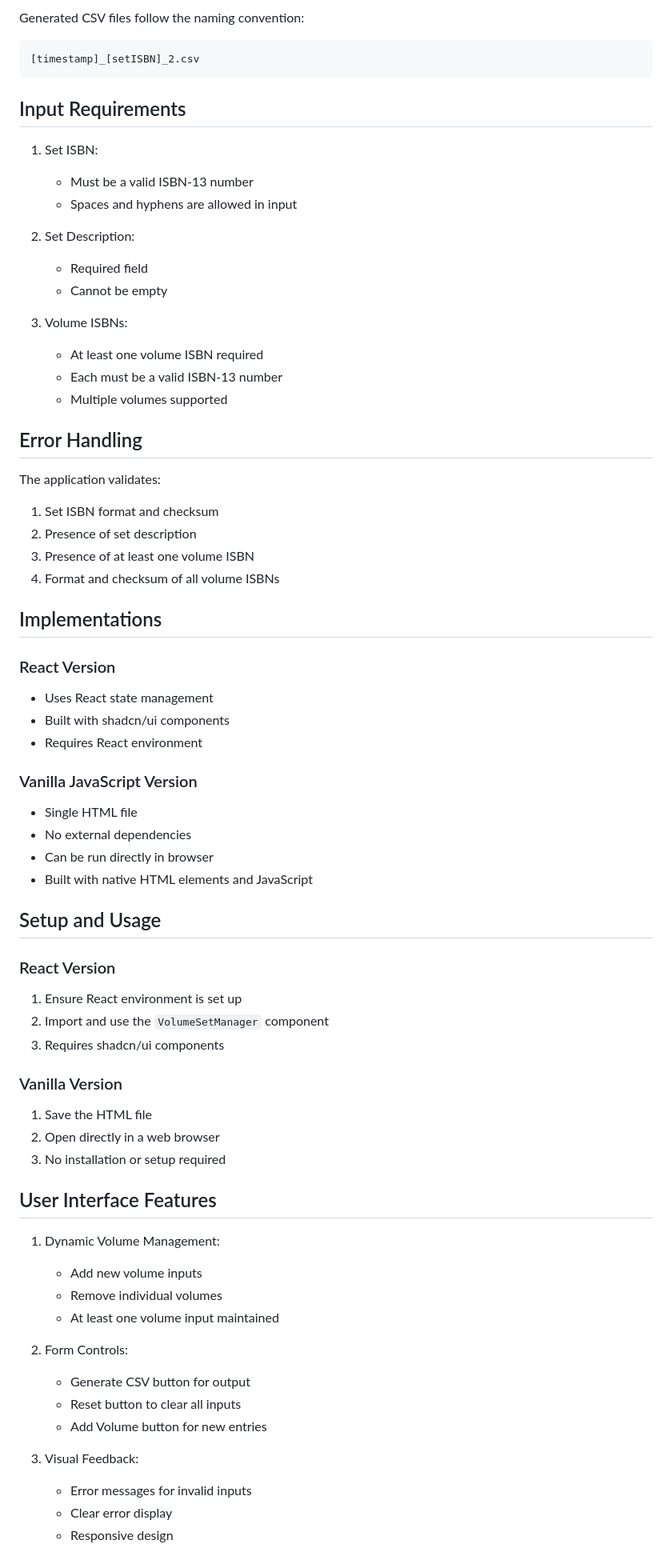
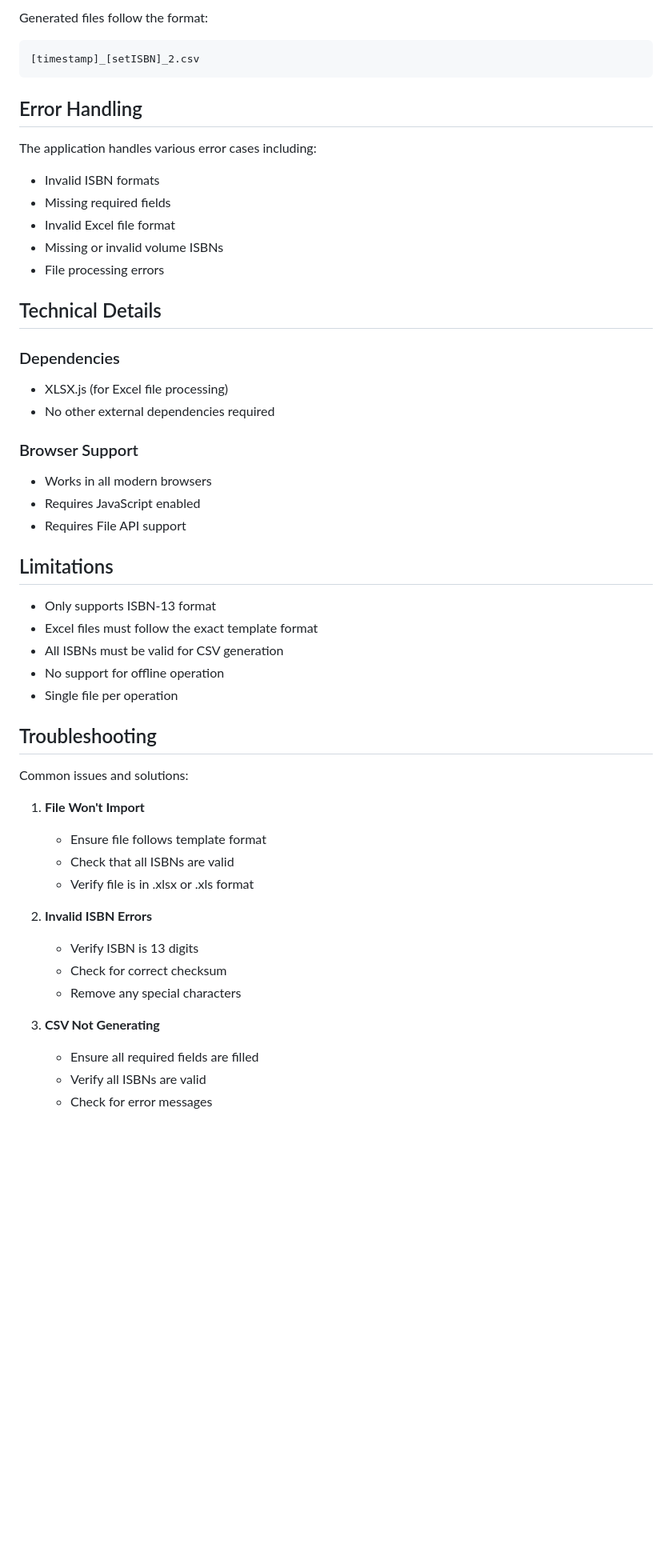
Before and after one commit to tjintranet/Volume-Set-Manager, a Markdown page: README.md, the part around one of its changes. Shown at 80% size. Rendered like a GitHub page; blank space fills up the shorter version.

````diff
--- a/README.md
+++ b/README.md
@@ -44,71 +72,53 @@ Where:
 
-Generated CSV files follow the naming convention:
+Generated files follow the format:
 ```
 [timestamp]_[setISBN]_2.csv
 ```
 
-## Input Requirements
-
-1. Set ISBN:
-   - Must be a valid ISBN-13 number
-   - Spaces and hyphens are allowed in input
-
-2. Set Description:
-   - Required field
-   - Cannot be empty
-
-3. Volume ISBNs:
-   - At least one volume ISBN required
-   - Each must be a valid ISBN-13 number
-   - Multiple volumes supported
-
 ## Error Handling
 
-The application validates:
-1. Set ISBN format and checksum
-2. Presence of set description
-3. Presence of at least one volume ISBN
-4. Format and checksum of all volume ISBNs
+The application handles various error cases including:
+- Invalid ISBN formats
+- Missing required fields
+- Invalid Excel file format
+- Missing or invalid volume ISBNs
+- File processing errors
 
-## Implementations
+## Technical Details
 
-### React Version
-- Uses React state management
-- Built with shadcn/ui components
-- Requires React environment
+### Dependencies
+- XLSX.js (for Excel file processing)
+- No other external dependencies required
 
-### Vanilla JavaScript Version
-- Single HTML file
-- No external dependencies
-- Can be run directly in browser
-- Built with native HTML elements and JavaScript
+### Browser Support
+- Works in all modern browsers
+- Requires JavaScript enabled
+- Requires File API support
 
-## Setup and Usage
+## Limitations
 
-### React Version
-1. Ensure React environment is set up
-2. Import and use the `VolumeSetManager` component
-3. Requires shadcn/ui components
+- Only supports ISBN-13 format
+- Excel files must follow the exact template format
+- All ISBNs must be valid for CSV generation
+- No support for offline operation
+- Single file per operation
 
-### Vanilla Version
-1. Save the HTML file
-2. Open directly in a web browser
-3. No installation or setup required
+## Troubleshooting
 
-## User Interface Features
+Common issues and solutions:
 
-1. Dynamic Volume Management:
-   - Add new volume inputs
-   - Remove individual volumes
-   - At least one volume input maintained
+1. **File Won't Import**
+   - Ensure file follows template format
+   - Check that all ISBNs are valid
+   - Verify file is in .xlsx or .xls format
 
-2. Form Controls:
-   - Generate CSV button for output
-   - Reset button to clear all inputs
-   - Add Volume button for new entries
+2. **Invalid ISBN Errors**
+   - Verify ISBN is 13 digits
+   - Check for correct checksum
+   - Remove any special characters
 
-3. Visual Feedback:
-   - Error messages for invalid inputs
-   - Clear error display
-   - Responsive design
+3. **CSV Not Generating**
+   - Ensure all required fields are filled
+   - Verify all ISBNs are valid
+   - Check for error messages
 
````
Also changed, not shown: other parts of README.md (+53 -24 lines).
